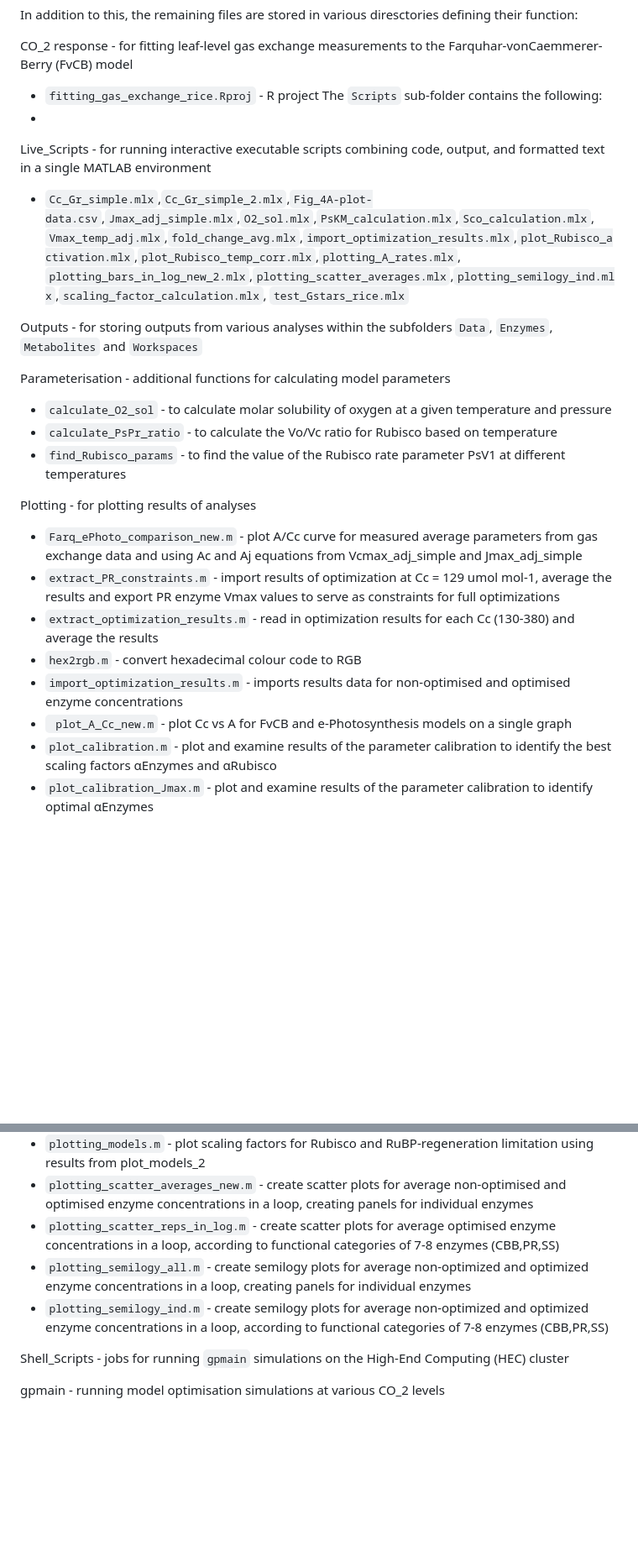
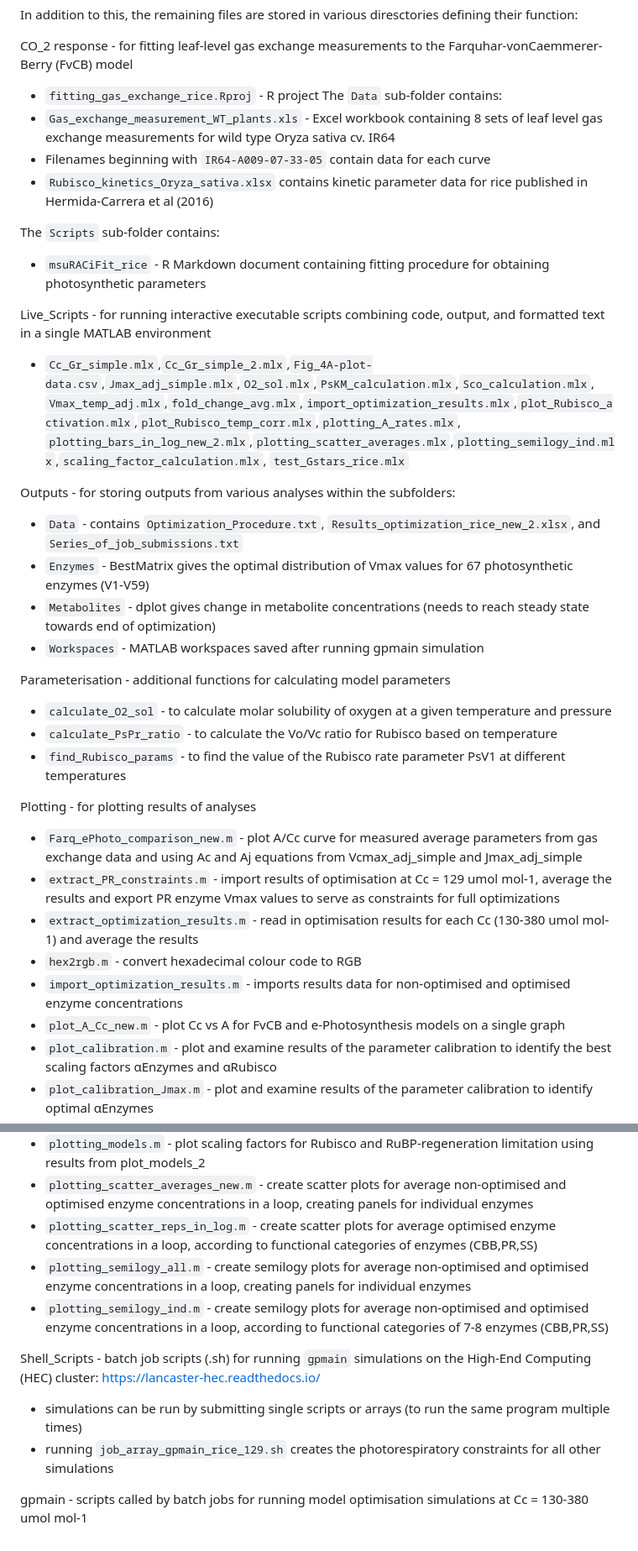
Before and after one commit to svijayakumar32/e-Photosynthesis-rice, a Markdown page: README.md, 2 parts joined by grey strips. Shown: that part at 84% size. Rendered like a GitHub page; blank space fills up the shorter version.

```diff
--- a/README.md
+++ b/README.md
@@ -49,15 +49,24 @@ In addition to this, the remaining files are stored in various diresctories defi
 
 CO_2 response - for fitting leaf-level gas exchange measurements to the Farquhar-vonCaemmerer-Berry (FvCB) model
 - `fitting_gas_exchange_rice.Rproj` - R project
-The `Scripts` sub-folder contains the following:
--
+The `Data` sub-folder contains:
+- `Gas_exchange_measurement_WT_plants.xls` - Excel workbook containing 8 sets of leaf level gas exchange measurements for wild type Oryza sativa cv. IR64
+- Filenames beginning with `IR64-A009-07-33-05` contain data for each curve
+- `Rubisco_kinetics_Oryza_sativa.xlsx` contains kinetic parameter data for rice published in Hermida-Carrera et al (2016)
+
+The `Scripts` sub-folder contains:
+- `msuRACiFit_rice` - R Markdown document containing fitting procedure for obtaining photosynthetic parameters
 
 Live_Scripts - for running interactive executable scripts combining code, output, and formatted text in a single MATLAB environment
 - `Cc_Gr_simple.mlx`,`Cc_Gr_simple_2.mlx`,`Fig_4A-plot-data.csv`,`Jmax_adj_simple.mlx`,`O2_sol.mlx`,`PsKM_calculation.mlx`,`Sco_calculation.mlx`,
 `Vmax_temp_adj.mlx`,`fold_change_avg.mlx`,`import_optimization_results.mlx`,`plot_Rubisco_activation.mlx`,`plot_Rubisco_temp_corr.mlx`,`plotting_A_rates.mlx`,
 `plotting_bars_in_log_new_2.mlx`,`plotting_scatter_averages.mlx`,`plotting_semilogy_ind.mlx`,`scaling_factor_calculation.mlx`, `test_Gstars_rice.mlx`
 
-Outputs - for storing outputs from various analyses within the subfolders `Data`, `Enzymes`, `Metabolites` and `Workspaces`
+Outputs - for storing outputs from various analyses within the subfolders:
+- `Data` - contains `Optimization_Procedure.txt`, `Results_optimization_rice_new_2.xlsx`, and `Series_of_job_submissions.txt`
+- `Enzymes` - BestMatrix gives the optimal distribution of Vmax values for 67 photosynthetic enzymes (V1-V59)
+- `Metabolites` - dplot gives change in metabolite concentrations (needs to reach steady state towards end of optimization)
+- `Workspaces` - MATLAB workspaces saved after running gpmain simulation
 
 Parameterisation - additional functions for calculating model parameters
 - `calculate_O2_sol` - to calculate molar solubility of oxygen at a given temperature and pressure
@@ -66,11 +75,11 @@ Parameterisation - additional functions for calculating model parameters
 
 Plotting - for plotting results of analyses
 - `Farq_ePhoto_comparison_new.m` - plot A/Cc curve for measured average parameters from gas exchange data and using Ac and Aj equations from Vcmax_adj_simple and Jmax_adj_simple
-- `extract_PR_constraints.m` - import results of optimization at Cc = 129 umol mol-1, average the results and export PR enzyme Vmax values to serve as constraints for full optimizations
-- `extract_optimization_results.m` - read in optimization results for each Cc (130-380) and average the results
+- `extract_PR_constraints.m` - import results of optimisation at Cc = 129 umol mol-1, average the results and export PR enzyme Vmax values to serve as constraints for full optimizations
+- `extract_optimization_results.m` - read in optimisation results for each Cc (130-380 umol mol-1) and average the results
 - `hex2rgb.m` - convert hexadecimal colour code to RGB
 - `import_optimization_results.m` - imports results data for non-optimised and optimised enzyme concentrations
-- ` plot_A_Cc_new.m` - plot Cc vs A for FvCB and e-Photosynthesis models on a single graph
+- `plot_A_Cc_new.m` - plot Cc vs A for FvCB and e-Photosynthesis models on a single graph
 - `plot_calibration.m` - plot and examine results of the parameter calibration to identify the best scaling factors αEnzymes and αRubisco
 - `plot_calibration_Jmax.m` - plot and examine results of the parameter calibration to identify optimal αEnzymes
 - `plot_calibration_Vcmax.m` - plot and examine results of the parameter calibration to identify optimal αRubisco
@@ -83,10 +92,12 @@ Plotting - for plotting results of analyses
 - `plotting_ind_scatter_averages.m` - create scatter plots for average non-optimised and optimised enzyme concentrations as individual enzyme plots
 - `plotting_models.m` - plot scaling factors for Rubisco and RuBP-regeneration limitation using results from plot_models_2
 - `plotting_scatter_averages_new.m` - create scatter plots for average non-optimised and optimised enzyme concentrations in a loop, creating panels for individual enzymes
-- `plotting_scatter_reps_in_log.m` - create scatter plots for average optimised enzyme concentrations in a loop, according to functional categories of 7-8 enzymes (CBB,PR,SS)
-- `plotting_semilogy_all.m` - create semilogy plots for average non-optimized and optimized enzyme concentrations in a loop, creating panels for individual enzymes
-- `plotting_semilogy_ind.m` - create semilogy plots for average non-optimized and optimized enzyme concentrations in a loop, according to functional categories of 7-8 enzymes (CBB,PR,SS)
+- `plotting_scatter_reps_in_log.m` - create scatter plots for average optimised enzyme concentrations in a loop, according to functional categories of enzymes (CBB,PR,SS)
+- `plotting_semilogy_all.m` - create semilogy plots for average non-optimised and optimised enzyme concentrations in a loop, creating panels for individual enzymes
+- `plotting_semilogy_ind.m` - create semilogy plots for average non-optimised and optimised enzyme concentrations in a loop, according to functional categories of 7-8 enzymes (CBB,PR,SS)
 
-Shell_Scripts - jobs for running `gpmain` simulations on the High-End Computing (HEC) cluster
+Shell_Scripts - batch job scripts (.sh) for running `gpmain` simulations on the High-End Computing (HEC) cluster: https://lancaster-hec.readthedocs.io/
+- simulations can be run by submitting single scripts or arrays (to run the same program multiple times)
+- running `job_array_gpmain_rice_129.sh` creates the photorespiratory constraints for all other simulations
 
-gpmain - running model optimisation simulations at various CO_2 levels
+gpmain - scripts called by batch jobs for running model optimisation simulations at Cc = 130-380 umol mol-1
```
